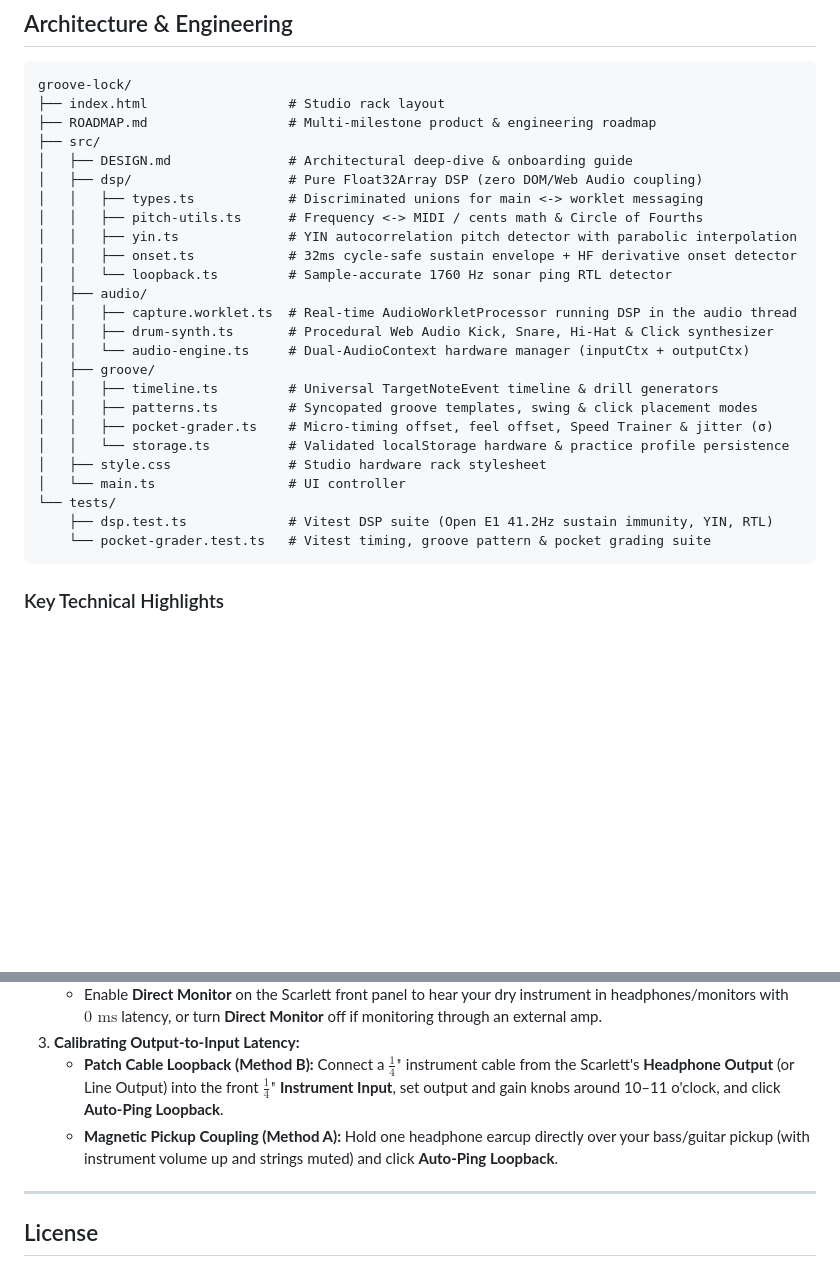
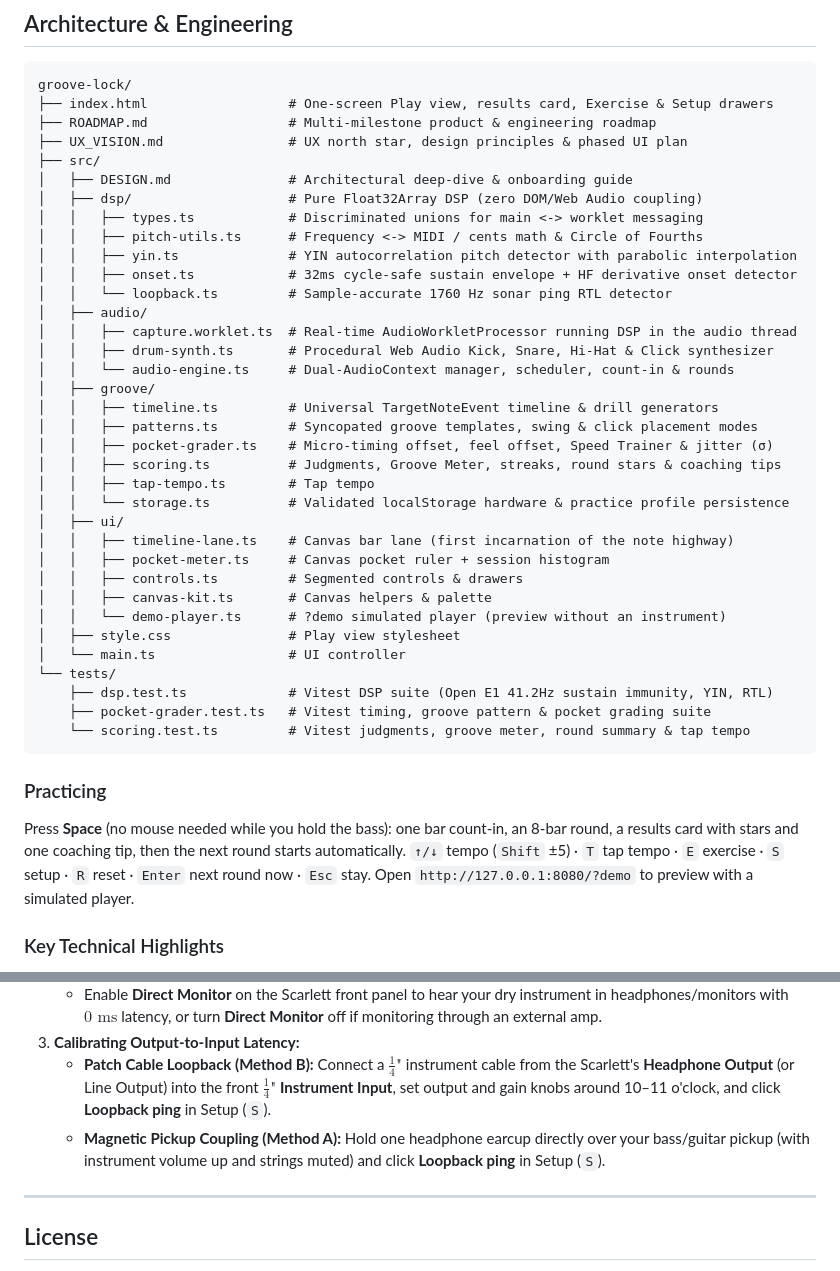
Before and after one commit to pokowaka/groove-lock, a Markdown page: README.md, 2 parts joined by grey strips. GitHub-like rendering; blank space fills up the shorter version.

````diff
--- a/README.md
+++ b/README.md
@@ -12,8 +12,9 @@ real time so you can practice locking into the pocket.
 
 ```text
 groove-lock/
-├── index.html                  # Studio rack layout
+├── index.html                  # One-screen Play view, results card, Exercise & Setup drawers
 ├── ROADMAP.md                  # Multi-milestone product & engineering roadmap
+├── UX_VISION.md                # UX north star, design principles & phased UI plan
 ├── src/
 │   ├── DESIGN.md               # Architectural deep-dive & onboarding guide
 │   ├── dsp/                    # Pure Float32Array DSP (zero DOM/Web Audio coupling)
@@ -25,18 +26,34 @@ groove-lock/
 │   ├── audio/
 │   │   ├── capture.worklet.ts  # Real-time AudioWorkletProcessor running DSP in the audio thread
 │   │   ├── drum-synth.ts       # Procedural Web Audio Kick, Snare, Hi-Hat & Click synthesizer
-│   │   └── audio-engine.ts     # Dual-AudioContext hardware manager (inputCtx + outputCtx)
+│   │   └── audio-engine.ts     # Dual-AudioContext manager, scheduler, count-in & rounds
 │   ├── groove/
 │   │   ├── timeline.ts         # Universal TargetNoteEvent timeline & drill generators
 │   │   ├── patterns.ts         # Syncopated groove templates, swing & click placement modes
 │   │   ├── pocket-grader.ts    # Micro-timing offset, feel offset, Speed Trainer & jitter (σ)
+│   │   ├── scoring.ts          # Judgments, Groove Meter, streaks, round stars & coaching tips
+│   │   ├── tap-tempo.ts        # Tap tempo
 │   │   └── storage.ts          # Validated localStorage hardware & practice profile persistence
-│   ├── style.css               # Studio hardware rack stylesheet
+│   ├── ui/
+│   │   ├── timeline-lane.ts    # Canvas bar lane (first incarnation of the note highway)
+│   │   ├── pocket-meter.ts     # Canvas pocket ruler + session histogram
+│   │   ├── controls.ts         # Segmented controls & drawers
+│   │   ├── canvas-kit.ts       # Canvas helpers & palette
+│   │   └── demo-player.ts      # ?demo simulated player (preview without an instrument)
+│   ├── style.css               # Play view stylesheet
 │   └── main.ts                 # UI controller
 └── tests/
     ├── dsp.test.ts             # Vitest DSP suite (Open E1 41.2Hz sustain immunity, YIN, RTL)
-    └── pocket-grader.test.ts   # Vitest timing, groove pattern & pocket grading suite
+    ├── pocket-grader.test.ts   # Vitest timing, groove pattern & pocket grading suite
+    └── scoring.test.ts         # Vitest judgments, groove meter, round summary & tap tempo
 ```
+
+### Practicing
+
+Press **Space** (no mouse needed while you hold the bass): one bar count-in, an 8-bar round, a
+results card with stars and one coaching tip, then the next round starts automatically. `↑/↓` tempo
+(`Shift` ±5) · `T` tap tempo · `E` exercise · `S` setup · `R` reset · `Enter` next round now ·
+`Esc` stay. Open `http://127.0.0.1:8080/?demo` to preview with a simulated player.
 
 ### Key Technical Highlights
 
@@ -113,11 +130,11 @@ npm run build
 3. **Calibrating Output-to-Input Latency:**
    - **Patch Cable Loopback (Method B):** Connect a $\frac{1}{4}\text{"}$ instrument cable from the
      Scarlett's **Headphone Output** (or Line Output) into the front **$\frac{1}{4}\text{"}$
-     Instrument Input**, set output and gain knobs around 10–11 o'clock, and click **Auto-Ping
-     Loopback**.
+     Instrument Input**, set output and gain knobs around 10–11 o'clock, and click **Loopback
+     ping** in Setup (`S`).
    - **Magnetic Pickup Coupling (Method A):** Hold one headphone earcup directly over your
-     bass/guitar pickup (with instrument volume up and strings muted) and click **Auto-Ping
-     Loopback**.
+     bass/guitar pickup (with instrument volume up and strings muted) and click **Loopback
+     ping** in Setup (`S`).
 
 ---
 
````
Also changed, not shown: UX_VISION.md (added, +359 -0 lines).
